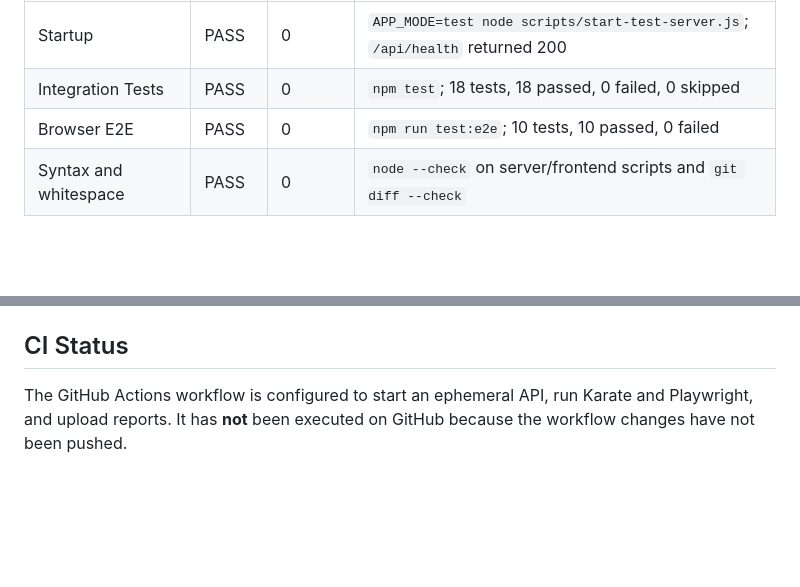
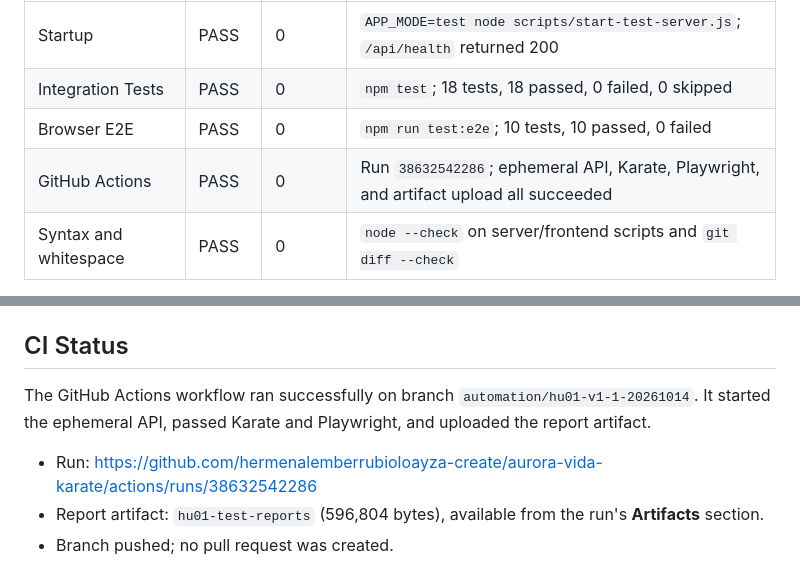
Before and after one commit to hermenalemberrubioloayza-create/aurora-vida-karate, a Markdown page: runtime-validation-report.md, 2 parts joined by grey strips. Drawn GitHub-style; blank space fills up the shorter version.

Commit message:
docs: registra resultado de CI para HU-01
Co-authored-by: Copilot <223556219+Copilot@users.noreply.github.com>

```diff
--- a/runtime-validation-report.md
+++ b/runtime-validation-report.md
@@ -10,6 +10,7 @@
 | Startup | PASS | 0 | `APP_MODE=test node scripts/start-test-server.js`; `/api/health` returned 200 |
 | Integration Tests | PASS | 0 | `npm test`; 18 tests, 18 passed, 0 failed, 0 skipped |
 | Browser E2E | PASS | 0 | `npm run test:e2e`; 10 tests, 10 passed, 0 failed |
+| GitHub Actions | PASS | 0 | Run `38632542286`; ephemeral API, Karate, Playwright, and artifact upload all succeeded |
 | Syntax and whitespace | PASS | 0 | `node --check` on server/frontend scripts and `git diff --check` |
 
 **Overall**: PASS
@@ -52,4 +53,8 @@
 
 ## CI Status
 
-The GitHub Actions workflow is configured to start an ephemeral API, run Karate and Playwright, and upload reports. It has **not** been executed on GitHub because the workflow changes have not been pushed.
+The GitHub Actions workflow ran successfully on branch `automation/hu01-v1-1-20261014`. It started the ephemeral API, passed Karate and Playwright, and uploaded the report artifact.
+
+- Run: https://github.com/hermenalemberrubioloayza-create/aurora-vida-karate/actions/runs/38632542286
+- Report artifact: `hu01-test-reports` (596,804 bytes), available from the run's **Artifacts** section.
+- Branch pushed; no pull request was created.
```
Also changed, not shown: other parts of runtime-validation-report.md (+1 -1 lines).
